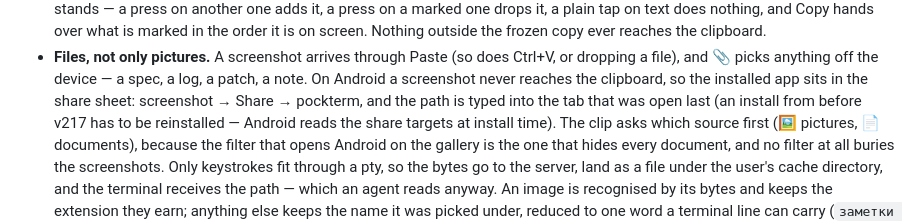
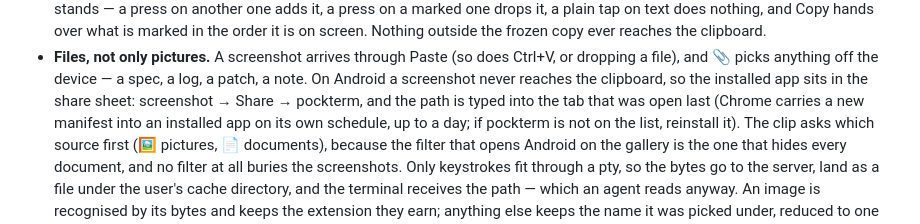
Before and after one commit to hitromudr/pockterm, a Markdown page: README.en.md, the part around the change. Rendered like a GitHub page.

```diff
--- a/README.en.md
+++ b/README.en.md
@@ -70,8 +70,9 @@ for example [Claude Code](https://claude.com/claude-code) or any TUI.
   Ctrl+V, or dropping a file), and 📎 picks anything off the device — a spec, a
   log, a patch, a note. On Android a screenshot never reaches the clipboard, so
   the installed app sits in the share sheet: screenshot → Share → pockterm, and
-  the path is typed into the tab that was open last (an install from before v217
-  has to be reinstalled — Android reads the share targets at install time).
+  the path is typed into the tab that was open last (Chrome carries a new
+  manifest into an installed app on its own schedule, up to a day; if pockterm
+  is not on the list, reinstall it).
   The clip asks which source first (🖼 pictures,
   📄 documents), because the filter that opens Android on the gallery is the one
   that hides every document, and no filter at all buries the screenshots. Only keystrokes fit through a pty, so the bytes go to
```
Also changed, not shown: README.md (+2 -2 lines), docs/lessons/uploads-and-diagnostics.md (+3 -2 lines).
